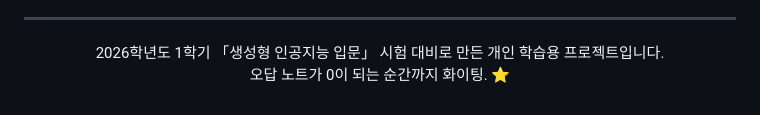
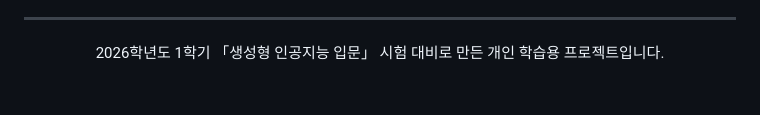
Before and after one commit to evan-cloud4453/generative-ai-quiz, a Markdown page: README.md, the part around the change. GitHub-like rendering.

```diff
--- a/README.md
+++ b/README.md
@@ -232,6 +232,5 @@ const BANK_V = [
 <div align="center">
 
 2026학년도 1학기 「생성형 인공지능 입문」 시험 대비로 만든 개인 학습용 프로젝트입니다.<br>
-오답 노트가 0이 되는 순간까지 화이팅. ⭐
 
 </div>
```
